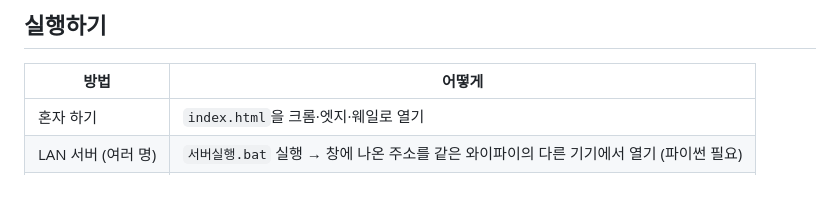
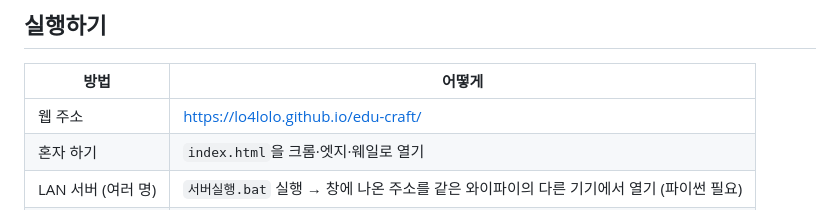
Before and after one commit to lo4lolo/edu-craft, a Markdown page: README.md, the part around the change. Drawn GitHub-style.

Commit message:
v1.0 업데이트 (2026-10-02 14:07, 석산-32)

```diff
--- a/README.md
+++ b/README.md
@@ -6,6 +6,7 @@
 
 | 방법 | 어떻게 |
 |---|---|
+| 웹 주소 | https://lo4lolo.github.io/edu-craft/ |
 | 혼자 하기 | `index.html`을 크롬·엣지·웨일로 열기 |
 | LAN 서버 (여러 명) | `서버실행.bat` 실행 → 창에 나온 주소를 같은 와이파이의 다른 기기에서 열기 (파이썬 필요) |
 | 방 코드 (여러 명) | 「함께 하기 → 내 방 만들기 → 방 코드로 열기」 (인터넷 필요) |
```
